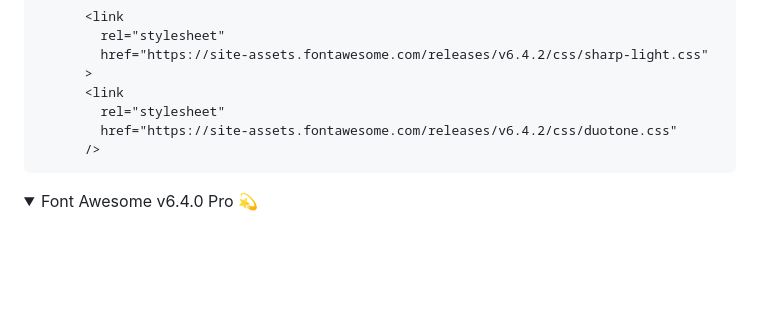
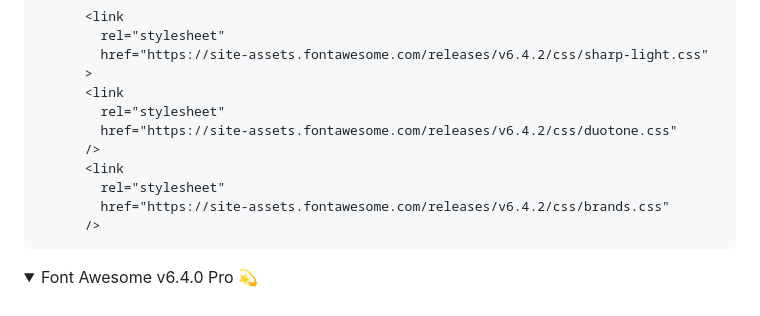
Before and after one commit to rizmyabdulla/fontawesome-pro, a Markdown page: README.md, the part around the change printed below. Drawn GitHub-style; folded sections open; blank space fills up the shorter version.

Commit message:
New version landed & brands.css added !!!

````diff
--- a/README.md
+++ b/README.md
@@ -104,6 +112,10 @@ Reminder: If you can afford the Font Awesome Pro plan, kindly show your support
       <link
         rel="stylesheet"
         href="https://site-assets.fontawesome.com/releases/v6.4.2/css/duotone.css"
+      />
+      <link
+        rel="stylesheet"
+        href="https://site-assets.fontawesome.com/releases/v6.4.2/css/brands.css"
       />
 ```
 
````
Also changed, not shown: other parts of README.md (+12 -0 lines).
